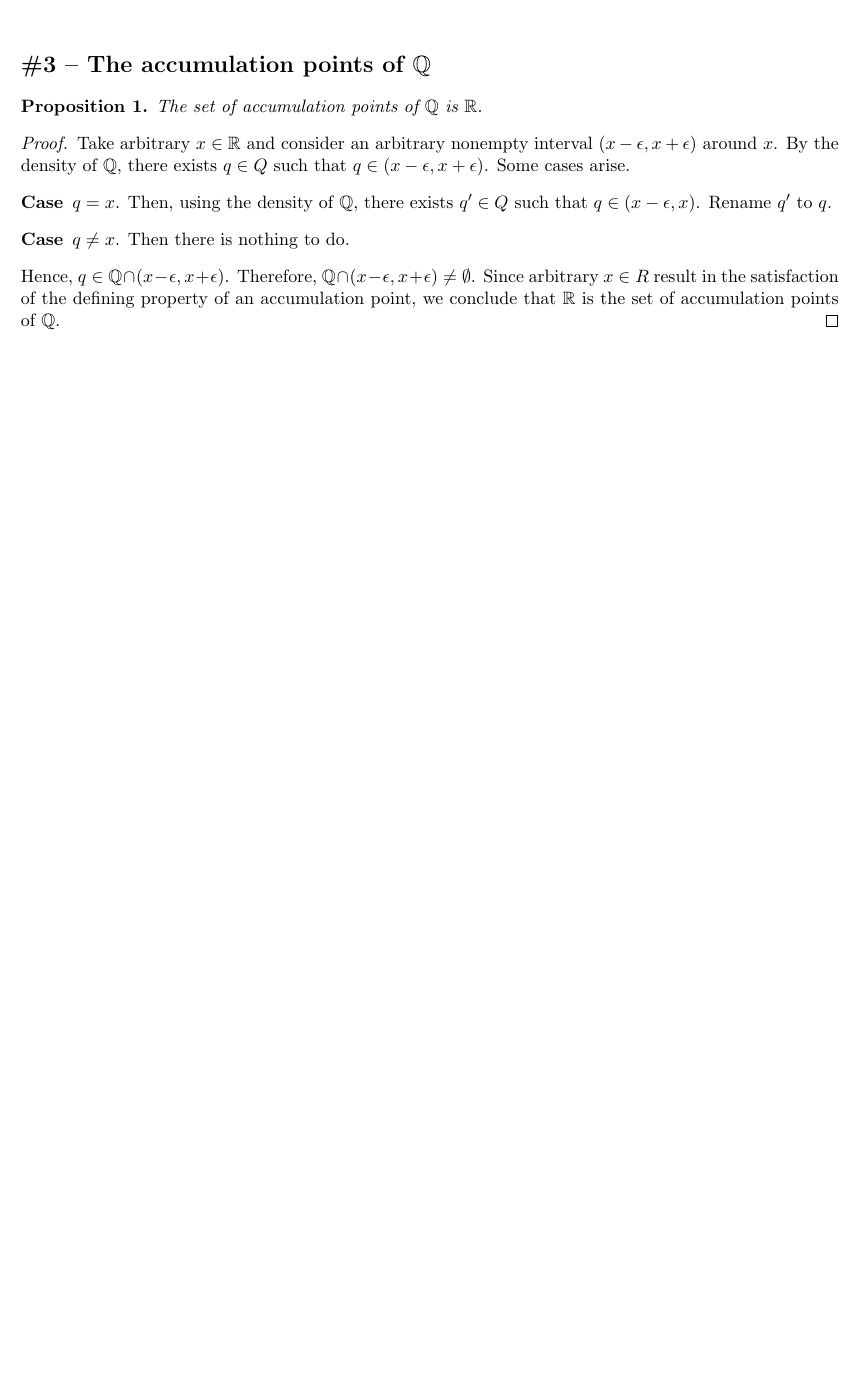
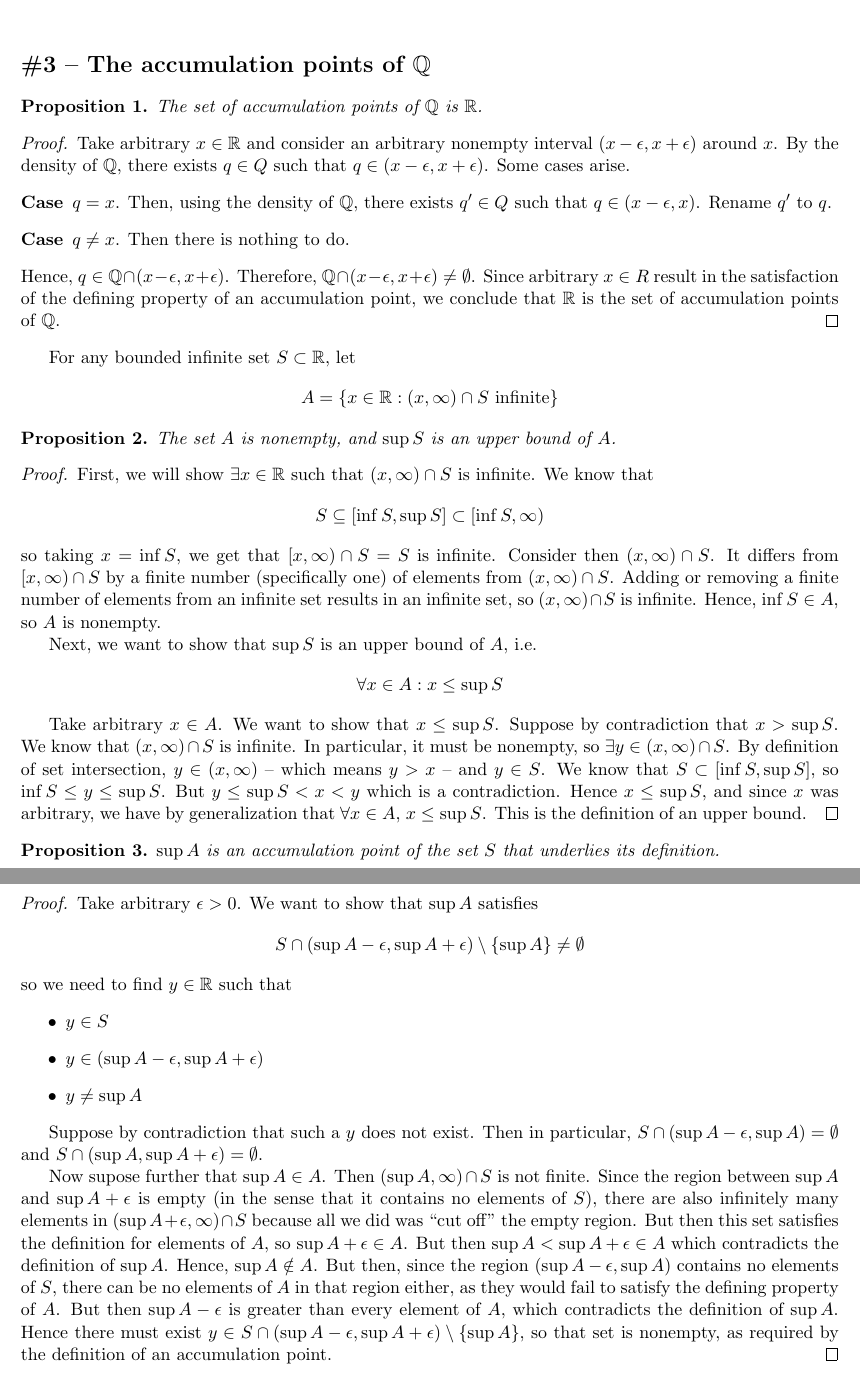
Before and after one commit to raytimbadev/school, a LaTeX problem sheet (math-254/assignments/3/writeup.tex): part of the page before the commit and two parts of pages 1 and 2 of 2 after it, the two joined at a grey line, cut so that both start at the same text, the shorter picture padded with empty space. Compiled offline with pdfLaTeX.

Commit message:
math 254 assignment 3: actually finish solving #3

```diff
--- a/math-254/assignments/3/writeup.tex
+++ b/math-254/assignments/3/writeup.tex
@@ -40,4 +40,87 @@
     of $\Q$.
 \end{proof}
 
+For any bounded infinite set $S \subset \R$, let
+\begin{equation*}
+    A = \{ x \in \R : (x, \infty) \cap S \text{ infinite}\}
+\end{equation*}
+
+\begin{prop}
+    The set $A$ is nonempty, and $\sup{S}$ is an upper bound of $A$.
+\end{prop}
+
+\begin{proof}
+    First, we will show $\exists x \in \R$ such that $(x, \infty) \cap S$ is
+    infinite. We know that
+    \begin{equation*}
+        S \subseteq [\inf{S}, \sup{S}] \subset [\inf{S}, \infty)
+    \end{equation*}
+    so taking $x = \inf{S}$, we get that $[x, \infty) \cap S = S$ is infinite.
+    Consider then $(x, \infty) \cap S$. It differs from $[x, \infty) \cap S$ by
+    a finite number (specifically one) of elements from $(x, \infty) \cap S$.
+    Adding or removing a finite number of elements from an infinite set results
+    in an infinite set, so $(x, \infty) \cap S$ is infinite.
+    Hence, $\inf{S} \in A$, so $A$ is nonempty.
+
+    Next, we want to show that $\sup{S}$ is an upper bound of $A$, i.e.
+    \begin{equation*}
+        \forall x \in A: x \leq \sup{S}
+    \end{equation*}
+
+    Take arbitrary $x \in A$. We want to show that $x \leq \sup{S}$. Suppose by
+    contradiction that $x > \sup{S}$. We know that $(x, \infty) \cap S$ is
+    infinite. In particular, it must be nonempty, so
+    $\exists y \in (x, \infty) \cap S$. By definition of set intersection,
+    $y \in (x, \infty)$ -- which means $y > x$ -- and $y \in S$. We know that
+    $S \subset [\inf{S}, \sup{S}]$, so $\inf{S} \leq y \leq \sup{S}$. But
+    $y \leq \sup{S} < x < y$ which is a contradiction. Hence $x \leq \sup{S}$,
+    and since $x$ was arbitrary, we have by generalization that
+    $\forall x \in A$, $x \leq \sup{S}$. This is the definition of an upper
+    bound.
+\end{proof}
+
+\begin{prop}
+    $\sup{A}$ is an accumulation point of the set $S$ that underlies its
+    definition.
+\end{prop}
+
+\begin{proof}
+    Take arbitrary $\epsilon > 0$. We want to show that $\sup{A}$ satisfies
+    \begin{equation*}
+        S \cap (\sup{A} - \epsilon, \sup{A} + \epsilon) \setminus \{\sup{A}\}
+        \neq \emptyset
+    \end{equation*}
+    so we need to find $y \in \R$ such that
+    \begin{itemize}
+        \item $y \in S$
+        \item $y \in (\sup{A} - \epsilon, \sup{A} + \epsilon)$
+        \item $y \neq \sup{A}$
+    \end{itemize}
+
+    Suppose by contradiction that such a $y$ does not exist. Then in
+    particular, $S \cap (\sup{A} - \epsilon, \sup{A}) = \emptyset$ and
+    $S \cap (\sup{A}, \sup{A} + \epsilon) = \emptyset$.
+
+    Now supose further that $\sup{A} \in A$.
+    Then $(\sup{A}, \infty) \cap S$ is not finite.
+    Since the region between $\sup{A}$ and $\sup{A} + \epsilon$ is empty (in
+    the sense that it contains no elements of $S$), there are also infinitely
+    many elements in $(\sup{A} + \epsilon, \infty) \cap S$ because all we did
+    was ``cut off'' the empty region. But then this set satisfies the
+    definition for elements of $A$, so $\sup{A} + \epsilon \in A$.
+    But then
+    $\sup{A} < \sup{A} + \epsilon \in A$ which
+    contradicts the definition of $\sup{A}$. Hence, $\sup{A} \notin A$.
+    But then, since the region $(\sup{A} - \epsilon, \sup{A})$ contains no
+    elements of $S$, there can be no elements of $A$ in that region either, as
+    they would fail to satisfy the defining property of $A$.
+    But then
+    $\sup{A} - \epsilon$ is greater than every element of $A$, which
+    contradicts the definition of $\sup{A}$. Hence there must exist
+    $y \in S
+    \cap (\sup{A} - \epsilon, \sup{A} + \epsilon) \setminus \{\sup{A}\}$,
+    so that set is nonempty, as required by the definition of an accumulation
+    point.
+\end{proof}
+
 \end{document}
```
